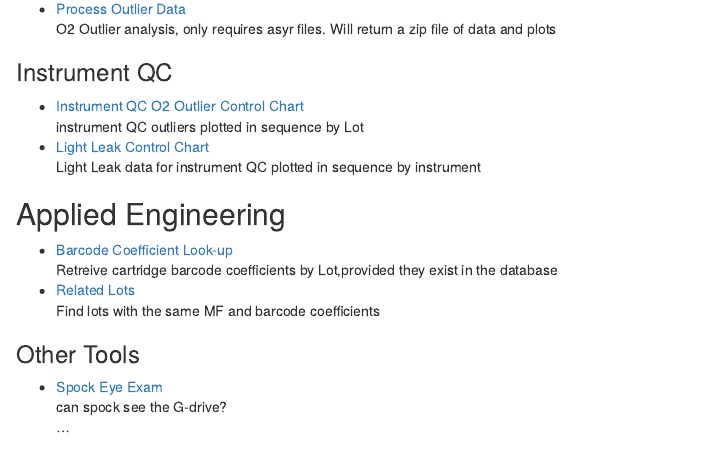
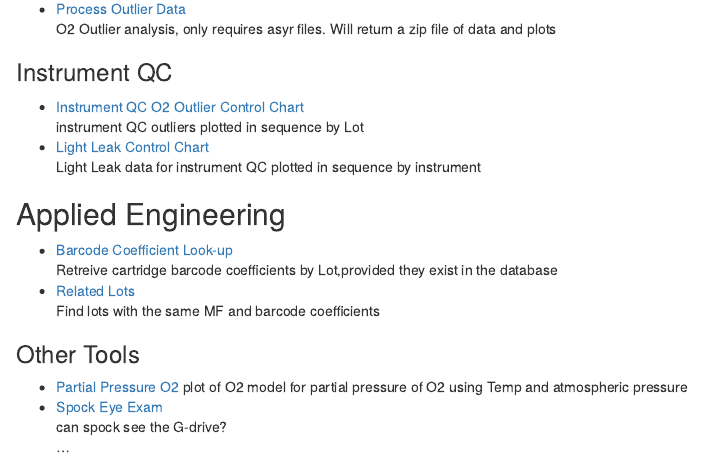
Before and after one commit to JARS3N/LLP, an R Markdown document (inst/index.rmd): the page in a window 1100 px wide, from 690 px down before the commit and from 710 px down after it, so that both start at the same text. Rendered offline with R 4.5, knitr and Pandoc, with nearby package versions.

Commit message:
Update index.rmd

```diff
--- a/inst/index.rmd
+++ b/inst/index.rmd
@@ -52,6 +53,8 @@ Retreive cartridge barcode coefficients by Lot,provided they exist in the databa
 Find lots with the same MF and barcode coefficients
 
 ### Other Tools
++ [Partial Pressure O2](/jarsenault/partialpressureO2)
+plot of O2 model for partial pressure of O2 using Temp and atmospheric pressure
 + [Spock Eye Exam](/jarsenault/eye_exam)
 can spock see the G-drive?
 ...
```
Also changed, not shown: inst/index.rmd (1 more changed lines).
